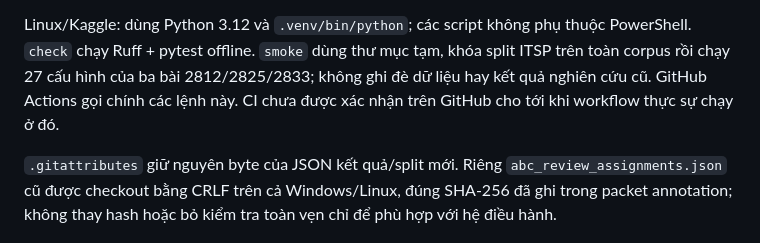
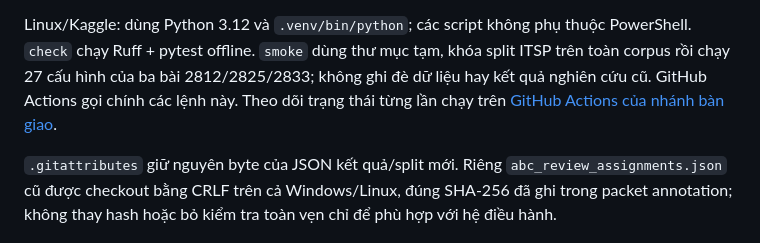
Before and after one commit to linhlinhlin/AAI, a Markdown page: docs/harness.md, the part around the change. Rendered like a GitHub page.

```diff
--- a/docs/harness.md
+++ b/docs/harness.md
@@ -23,7 +23,7 @@ Linux/Kaggle: dùng Python 3.12 và `.venv/bin/python`; các script không phụ
 PowerShell. `check` chạy Ruff + pytest offline. `smoke` dùng thư mục tạm, khóa
 split ITSP trên toàn corpus rồi chạy 27 cấu hình của ba bài 2812/2825/2833; không
 ghi đè dữ liệu hay kết quả nghiên cứu cũ. GitHub Actions gọi chính các lệnh này.
-CI chưa được xác nhận trên GitHub cho tới khi workflow thực sự chạy ở đó.
+Theo dõi trạng thái từng lần chạy trên [GitHub Actions của nhánh bàn giao](https://github.com/meiiie/AAI/actions?query=branch%3Aresearch%2Ftopic5-harness).
 
 `.gitattributes` giữ nguyên byte của JSON kết quả/split mới. Riêng
 `abc_review_assignments.json` cũ được checkout bằng CRLF trên cả Windows/Linux,
```
Also changed, not shown: research/STATE.md (+10 -4 lines).
